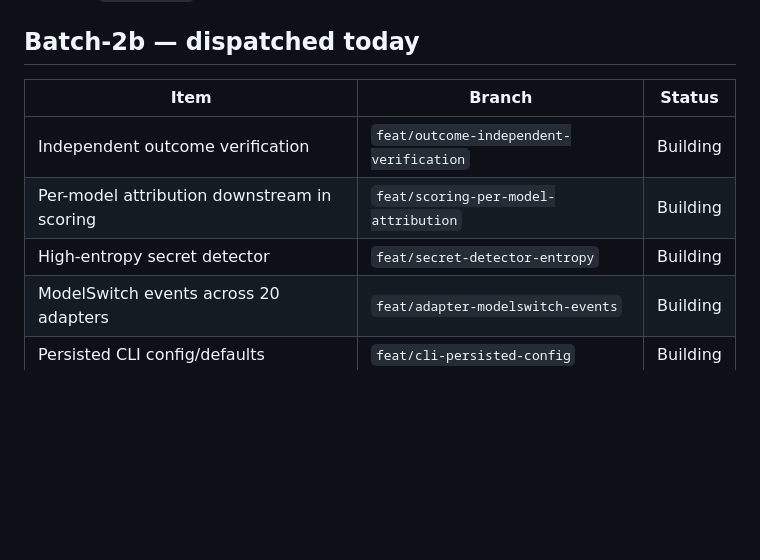
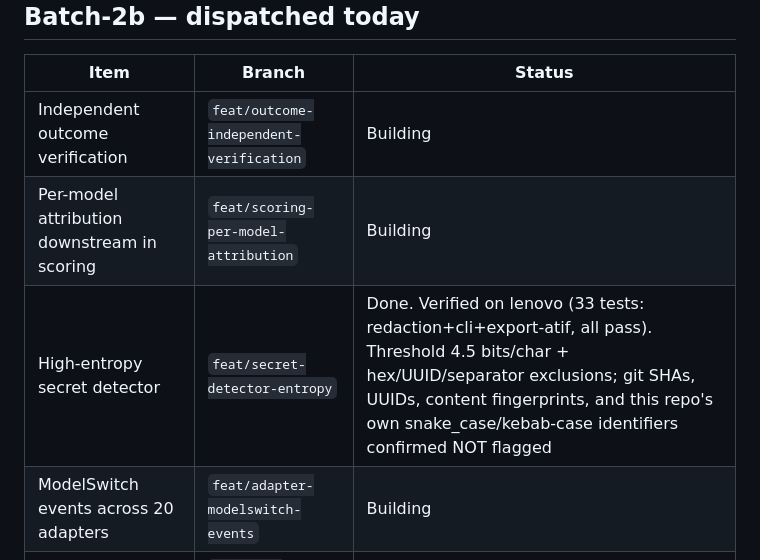
Before and after one commit to unfoundbox-crew/agentworth, a Markdown page: docs/DECISION-INBOX.md, the part around the change. GitHub-like rendering; blank space fills up the shorter version.

Commit message:
docs: mark high-entropy secret detector done in decision inbox
Verified on lenovo, not just implemented -- see commit d892d67.

Co-Authored-By: Claude Sonnet 5 <noreply@anthropic.com>

```diff
--- a/docs/DECISION-INBOX.md
+++ b/docs/DECISION-INBOX.md
@@ -39,7 +39,7 @@ Integration branch: `integrate/handoff-batch-1`, currently at commit `c438719`,
 | --- | --- | --- |
 | Independent outcome verification | `feat/outcome-independent-verification` | Building |
 | Per-model attribution downstream in scoring | `feat/scoring-per-model-attribution` | Building |
-| High-entropy secret detector | `feat/secret-detector-entropy` | Building |
+| High-entropy secret detector | `feat/secret-detector-entropy` | Done. Verified on lenovo (33 tests: redaction+cli+export-atif, all pass). Threshold 4.5 bits/char + hex/UUID/separator exclusions; git SHAs, UUIDs, content fingerprints, and this repo's own snake_case/kebab-case identifiers confirmed NOT flagged |
 | ModelSwitch events across 20 adapters | `feat/adapter-modelswitch-events` | Building |
 | Persisted CLI config/defaults | `feat/cli-persisted-config` | Building |
 | Recovery-loop human-vs-agent distinction | `feat/recovery-loop-human-vs-agent` | Building |
```
